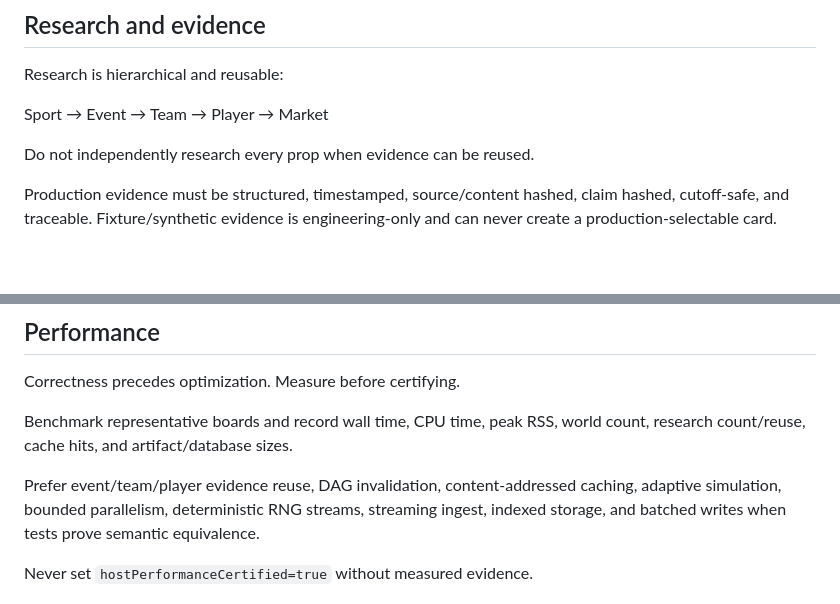
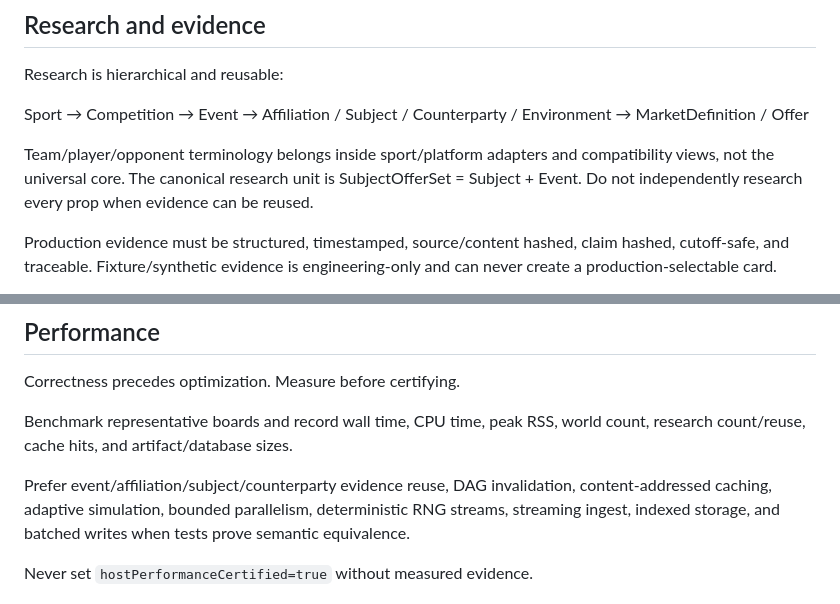
Before and after one commit to williamcgreenwood/DCM, a Markdown page: AGENTS.md, 2 parts joined by grey strips. Rendered like a GitHub page; blank space fills up the shorter version.

Commit message:
Docs: align AGENTS.md with universal and split-cert canonical state

```diff
--- a/AGENTS.md
+++ b/AGENTS.md
@@ -88,9 +88,9 @@ those fields separate throughout the pipeline and reporting.
 
 Research is hierarchical and reusable:
 
-Sport → Event → Team → Player → Market
+Sport → Competition → Event → Affiliation / Subject / Counterparty / Environment → MarketDefinition / Offer
 
-Do not independently research every prop when evidence can be reused.
+Team/player/opponent terminology belongs inside sport/platform adapters and compatibility views, not the universal core. The canonical research unit is SubjectOfferSet = Subject + Event. Do not independently research every prop when evidence can be reused.
 
 Production evidence must be structured, timestamped, source/content hashed,
 claim hashed, cutoff-safe, and traceable. Fixture/synthetic evidence is
@@ -155,7 +155,7 @@ Correctness precedes optimization. Measure before certifying.
 Benchmark representative boards and record wall time, CPU time, peak RSS,
 world count, research count/reuse, cache hits, and artifact/database sizes.
 
-Prefer event/team/player evidence reuse, DAG invalidation, content-addressed
+Prefer event/affiliation/subject/counterparty evidence reuse, DAG invalidation, content-addressed
 caching, adaptive simulation, bounded parallelism, deterministic RNG streams,
 streaming ingest, indexed storage, and batched writes when tests prove semantic
 equivalence.
```
